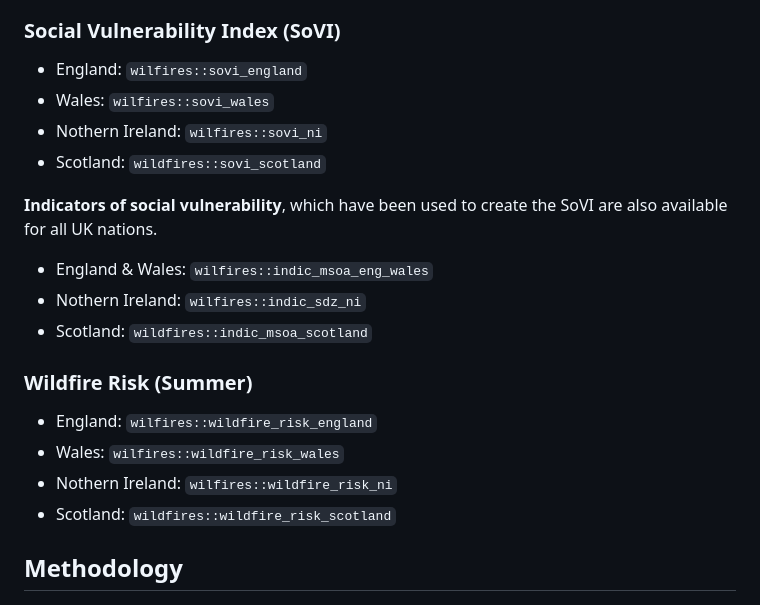
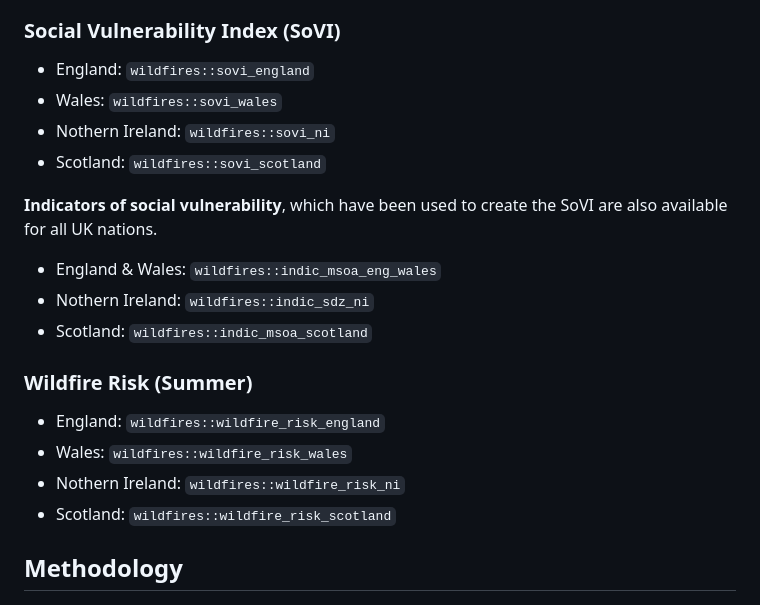
Before and after one commit to humaniverse/wildfires, a Markdown page: README.md, the part around the change. Drawn GitHub-style.

Commit message:
fixed typo

```diff
--- a/README.md
+++ b/README.md
@@ -40,24 +40,24 @@ The package provides a comprehensive toolkit for analyzing social vulnerability
 
 ### Social Vulnerability Index (SoVI)
 
--   England: `wilfires::sovi_england`
--   Wales: `wilfires::sovi_wales`
--   Nothern Ireland: `wilfires::sovi_ni`
+-   England: `wildfires::sovi_england`
+-   Wales: `wildfires::sovi_wales`
+-   Nothern Ireland: `wildfires::sovi_ni`
 -   Scotland: `wildfires::sovi_scotland`
 
 **Indicators of social vulnerability**, which have been used to create
 the SoVI are also available for all UK nations.
 
--   England & Wales: `wilfires::indic_msoa_eng_wales`
--   Nothern Ireland: `wilfires::indic_sdz_ni`
+-   England & Wales: `wildfires::indic_msoa_eng_wales`
+-   Nothern Ireland: `wildfires::indic_sdz_ni`
 -   Scotland: `wildfires::indic_msoa_scotland`
 
 
 ### Wildfire Risk (Summer)
 
--   England: `wilfires::wildfire_risk_england`
--   Wales: `wilfires::wildfire_risk_wales`
--   Nothern Ireland: `wilfires::wildfire_risk_ni`
+-   England: `wildfires::wildfire_risk_england`
+-   Wales: `wildfires::wildfire_risk_wales`
+-   Nothern Ireland: `wildfires::wildfire_risk_ni`
 -   Scotland: `wildfires::wildfire_risk_scotland`
 
 ## Methodology
```
